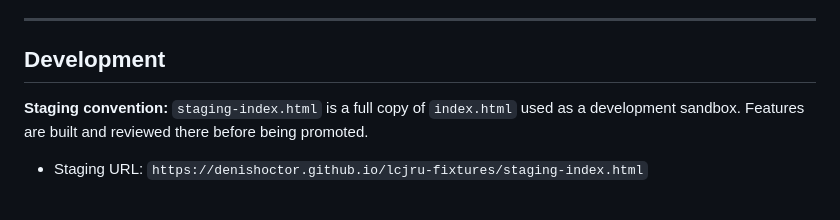
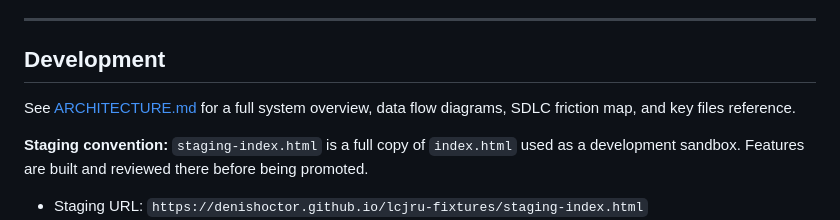
Before and after one commit to denishoctor/lcjru-fixtures, a Markdown page: README.md, the part around the change. Drawn GitHub-style; blank space fills up the shorter version.

```diff
--- a/README.md
+++ b/README.md
@@ -126,6 +126,8 @@ Run the **Resync All Lineups** workflow manually (`Actions → Resync All Lineup
 
 ## Development
 
+See [ARCHITECTURE.md](./ARCHITECTURE.md) for a full system overview, data flow diagrams, SDLC friction map, and key files reference.
+
 **Staging convention:** `staging-index.html` is a full copy of `index.html` used as a development sandbox. Features are built and reviewed there before being promoted.
 
 - Staging URL: `https://denishoctor.github.io/lcjru-fixtures/staging-index.html`
```
Also changed, not shown: ARCHITECTURE.md (+72 -76 lines).
